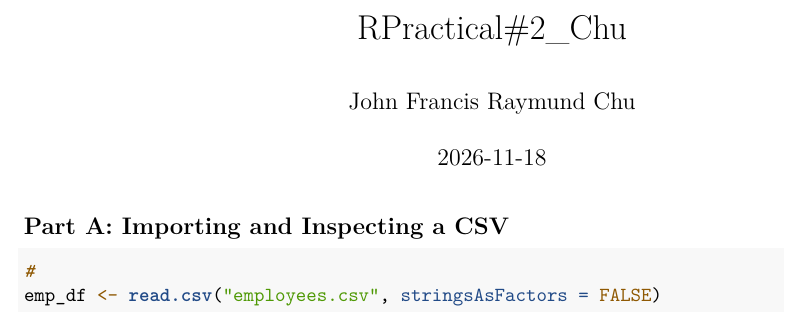
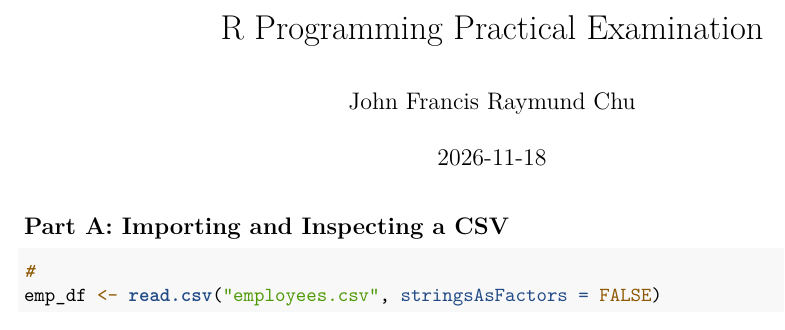
Before and after one commit to johnfrancisraymundchu-ship-it/CS101_CHU, an R Markdown document (RPractical#2/RPractical#2_Chu.Rmd): part of page 1 of 5, cut at the place of the change. Rendered offline with R 4.5, knitr and Pandoc, then LaTeX, with nearby package versions; some code elsewhere in the file could not run offline.

Commit message:
RPractical#2_1

```diff
--- a/RPractical#2/RPractical#2_Chu.Rmd
+++ b/RPractical#2/RPractical#2_Chu.Rmd
@@ -1,5 +1,5 @@
 ---
-title: "RPractical#2_Chu"
+title: "R Programming Practical Examination"
 author: "John Francis Raymund Chu"
 date: "2026-11-18"
 output:
```
